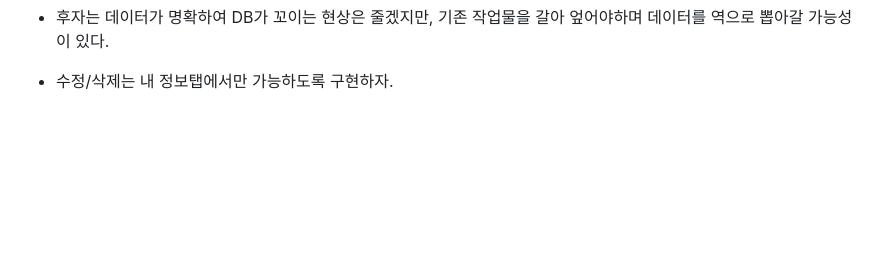
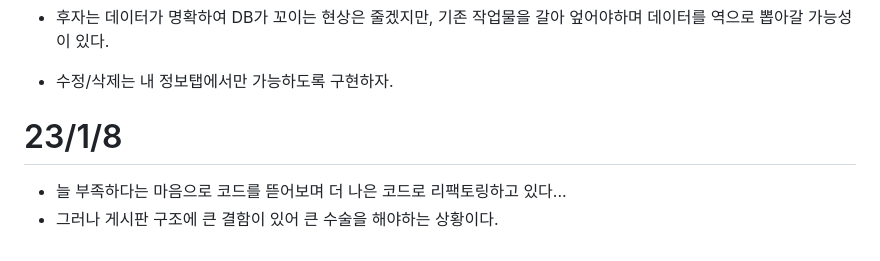
Before and after one commit to facitea/facitea.github.io, a Markdown page: 개발일지.md, the part around the change. Rendered like a GitHub page; blank space fills up the shorter version.

```diff
--- a/개발일지.md
+++ b/개발일지.md
@@ -657,3 +657,7 @@ db.collection('게시판').orderBy("feedId", "desc").where("feedId", "<=", lastf
 - 후자는 데이터가 명확하여 DB가 꼬이는 현상은 줄겠지만, 기존 작업물을 갈아 엎어야하며 데이터를 역으로 뽑아갈 가능성이 있다.
 
 - 수정/삭제는 내 정보탭에서만 가능하도록 구현하자.
+
+# 23/1/8
+- 늘 부족하다는 마음으로 코드를 뜯어보며 더 나은 코드로 리팩토링하고 있다...
+- 그러나 게시판 구조에 큰 결함이 있어 큰 수술을 해야하는 상황이다.
```
